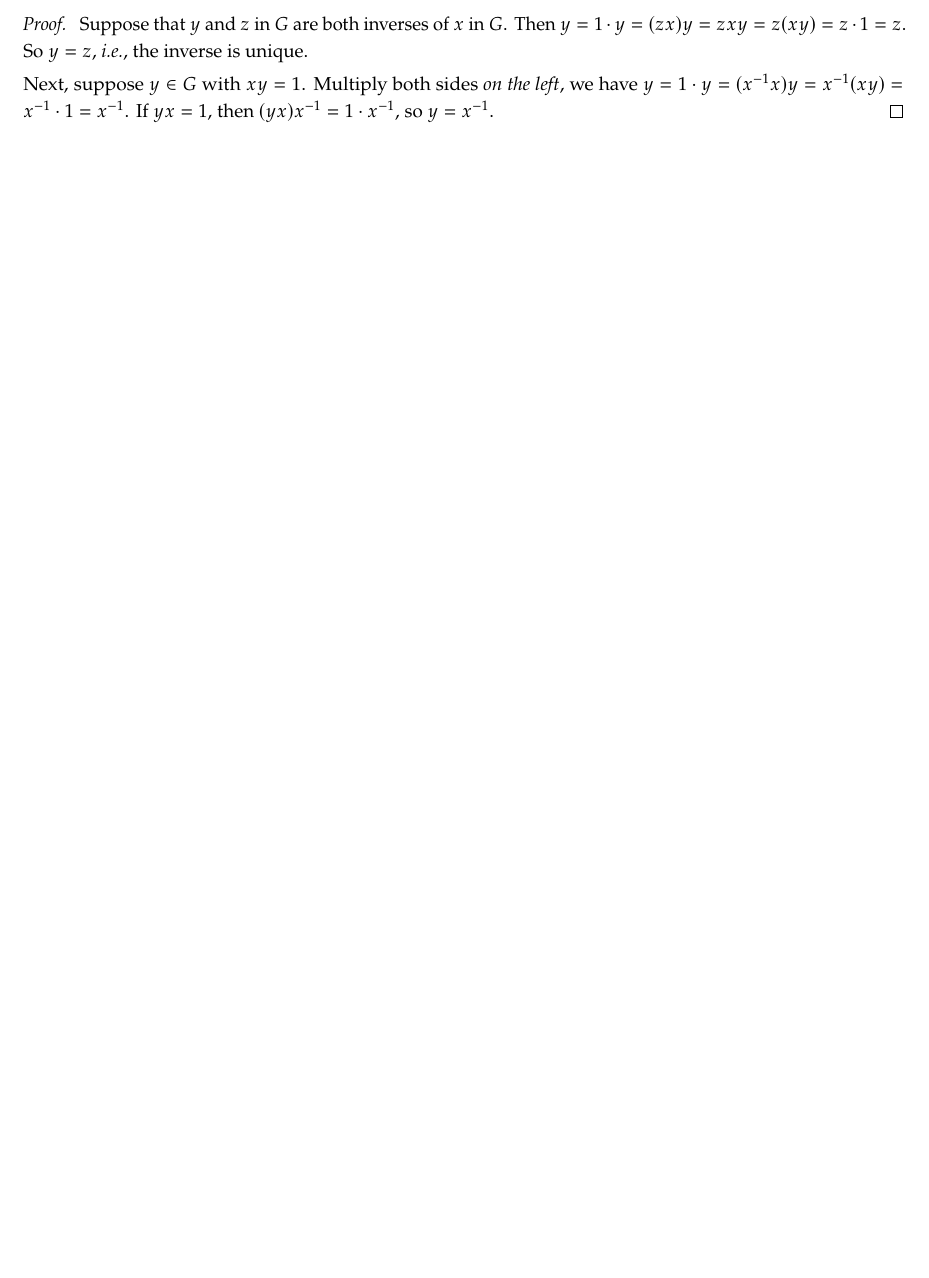
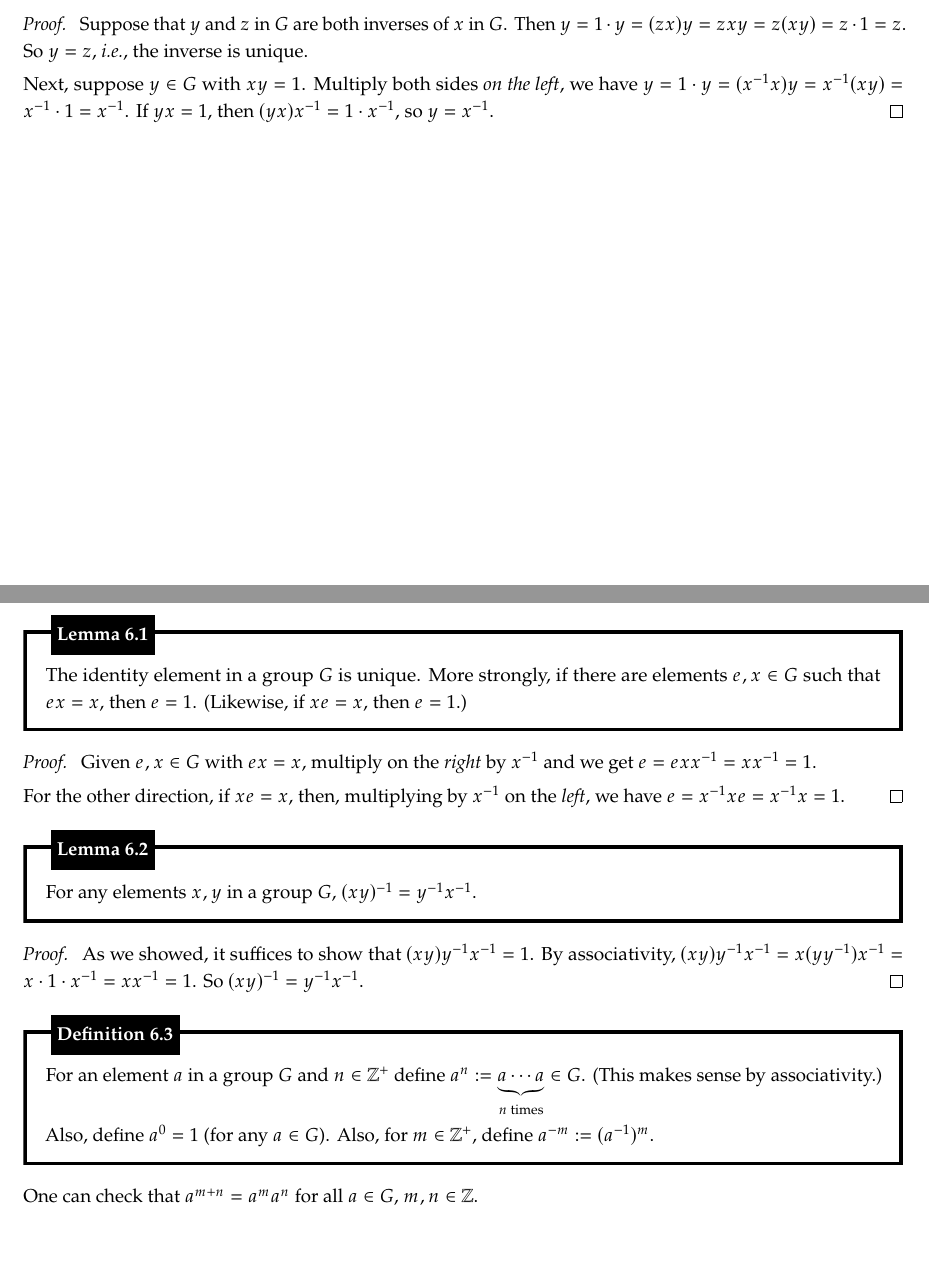
Before and after one commit to hljeong/math110ah-notes, a LaTeX document (notes.tex): part of page 15 of 15 before the commit and two parts of pages 15 and 16 of 16 after it, the two joined at a grey line, cut so that both start at the same text, the shorter picture padded with empty space. The pictures show the PDF file notes.pdf that the author committed with the source.

Commit message:
add 10.5

```diff
--- a/notes.tex
+++ b/notes.tex
@@ -806,3 +806,50 @@ Next, $21 = 7 \cdot 3 + 0$, so $\gcd(3, 21) = \gcd(0, 3) = 3$.
   If $y x = 1$, then $(y x) x^{-1} = 1 \cdot x^{-1}$, so $y = x^{-1}$.
 \end{prf}
 
+\newpage
+
+\section{10.5 Wednesday Week 2}
+
+\begin{lem}
+  The identity element in a group $G$ is unique.
+  More strongly, if there are elements $e, x \in G$ such that $e x = x$, then $e = 1$.
+  (Likewise, if $x e = x$, then $e = 1$.)
+\end{lem}
+
+\begin{prf}
+  Given $e, x \in G$ with $e x = x$, multiply on the \textit{right} by $x^{-1}$ and we get $e = e x x^{-1} = x x^{-1} = 1$.
+
+  For the other direction, if $x e = x$, then, multiplying by $x^{-1}$ on the \textit{left}, we have $e = x^{-1} x e = x^{-1} x = 1$.
+\end{prf}
+
+\begin{lem}
+  For any elements $x, y$ in a group $G$, $(x y)^{-1} = y^{-1} x^{-1}$.
+\end{lem}
+
+\begin{prf}
+  As we showed, it suffices to show that $(x y) y^{-1} x^{-1} = 1$.
+  By associativity, $(x y) y^{-1} x^{-1} = x (y y^{-1}) x^{-1} = x \cdot 1 \cdot x^{-1} = x x^{-1} = 1$.
+  So $(x y)^{-1} = y^{-1} x^{-1}$.
+\end{prf}
+
+\begin{defn}
+  For an element $a$ in a group $G$ and $n \in \mathbb Z^+$ define $a^n := \underbrace{a \cdots a}_\text{$n$ times} \in G$.
+  (This makes sense by associativity.)
+
+  Also, define $a^0 = 1$ (for any $a \in G$).
+  Also, for $m \in \mathbb Z^+$, define $a^{-m} := (a^{-1})^m$.
+\end{defn}
+
+One can check that $a^{m + n} = a^m a^n$ for all $a \in G$, $m, n \in \mathbb Z$.
+
+\begin{lem}
+  The {\boldmath \bfseries cancellation laws} hold in a group $G$: given $a, b, c \in G$ such that $a b = a c$, then $b = c$.
+  Also if $b a = c a$, then $b = c$.
+\end{lem}
+
+\begin{prf}
+  Given $a, b, c \in G$ with $a b = a c$, multiply on the \textit{left} by $a^{-1}$, and we get $b = a^{-1} (a b) = a^{-1} (a c) = c$.
+  Liksewise for the other direction.
+\end{prf}
+
+\begin{rmk}
@@ -808,0 +862,8 @@ Next, $21 = 7 \cdot 3 + 0$, so $\gcd(3, 21) = \gcd(0, 3) = 3$.
+\end{eg}
+
+\begin{eg}
+  For a commutative ring $R$, the subset $R^*$ of {\boldmath \bfseries units} in $R$ is abelian under multiplication.
+  (If $a, b \in R^*$) then $a b \in R^*$ since $(a b) b^{-1} a^{-1} = 1$, by the axioms of a ring.
+\end{eg}
+
+\begin{defn}
```
Also changed, not shown: notes.pdf, notes.tex (15 more changed lines).
